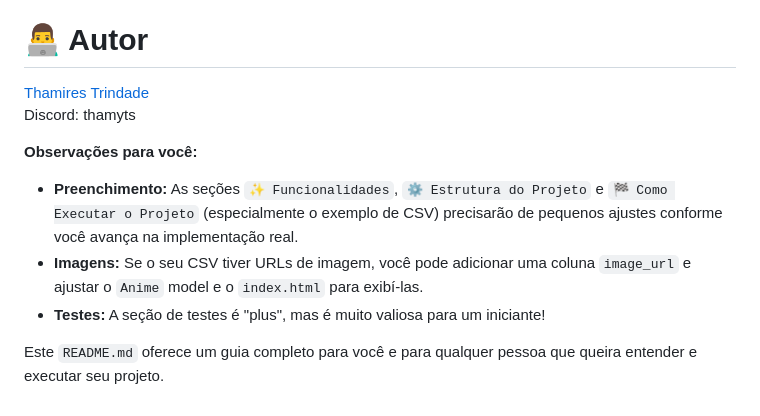
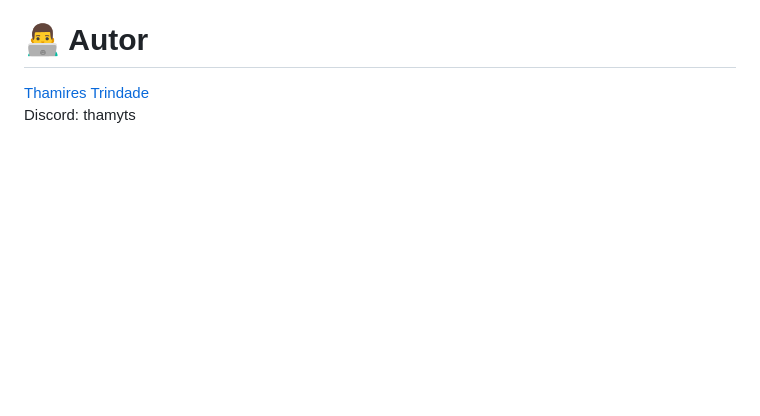
Before and after one commit to thamirests/projetos_iniciantes, a Markdown page: programacao/galeria_animes/readme.md, the part around the change. GitHub-like rendering; blank space fills up the shorter version.

Commit message:
Ajuste readme

```diff
--- a/programacao/galeria_animes/readme.md
+++ b/programacao/galeria_animes/readme.md
@@ -175,11 +175,3 @@ Este projeto está licenciado sob a licença MIT. Veja o arquivo LICENSE para ma
 # 👨‍💻 Autor
 [Thamires Trindade](https://github.com/thamirests/)
 <br>Discord: thamyts
-
-**Observações para você:**
-
-* **Preenchimento:** As seções `✨ Funcionalidades`, `⚙️ Estrutura do Projeto` e `🏁 Como Executar o Projeto` (especialmente o exemplo de CSV) precisarão de pequenos ajustes conforme você avança na implementação real.
-* **Imagens:** Se o seu CSV tiver URLs de imagem, você pode adicionar uma coluna `image_url` e ajustar o `Anime` model e o `index.html` para exibí-las.
-* **Testes:** A seção de testes é "plus", mas é muito valiosa para um iniciante!
-
-Este `README.md` oferece um guia completo para você e para qualquer pessoa que queira entender e executar seu projeto.
```
